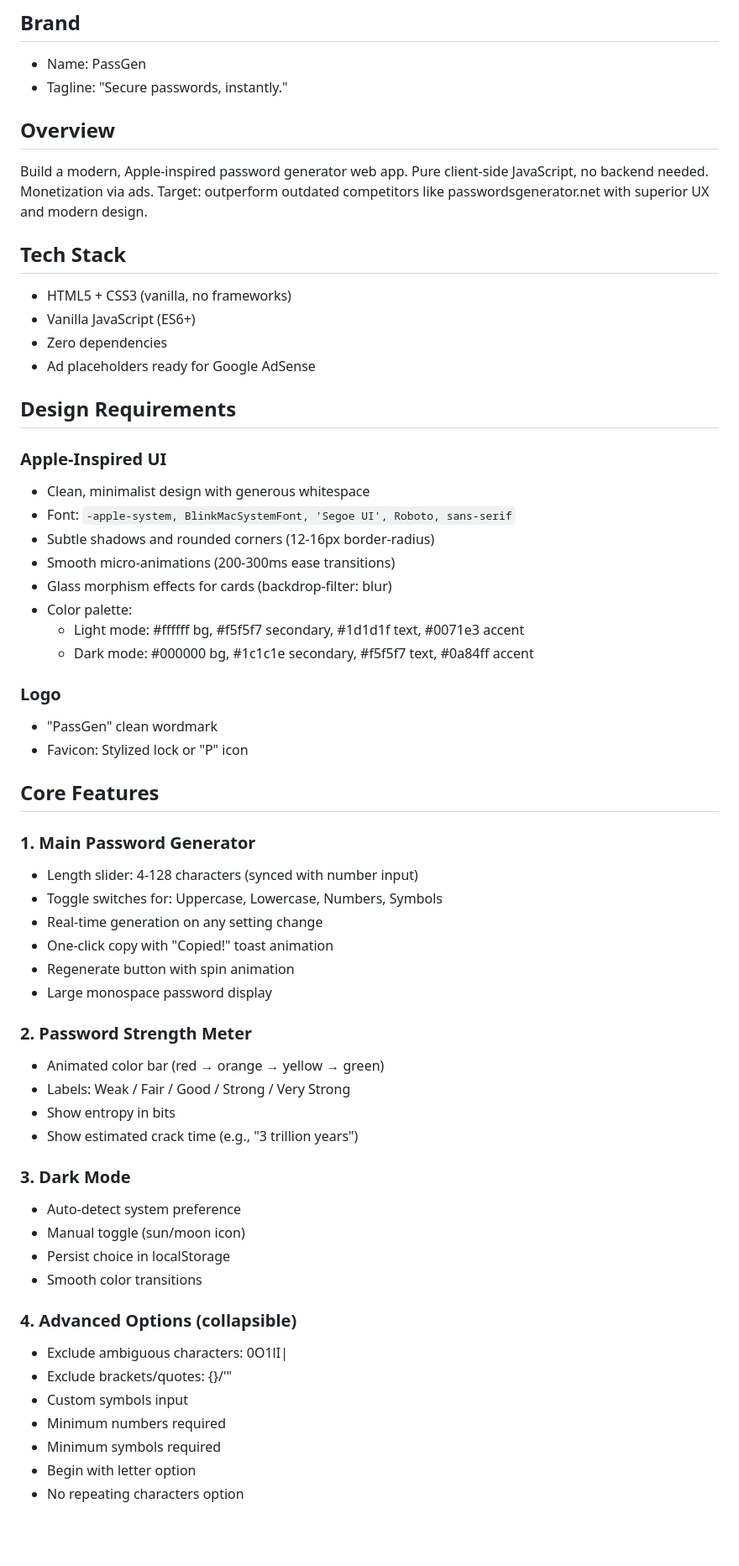
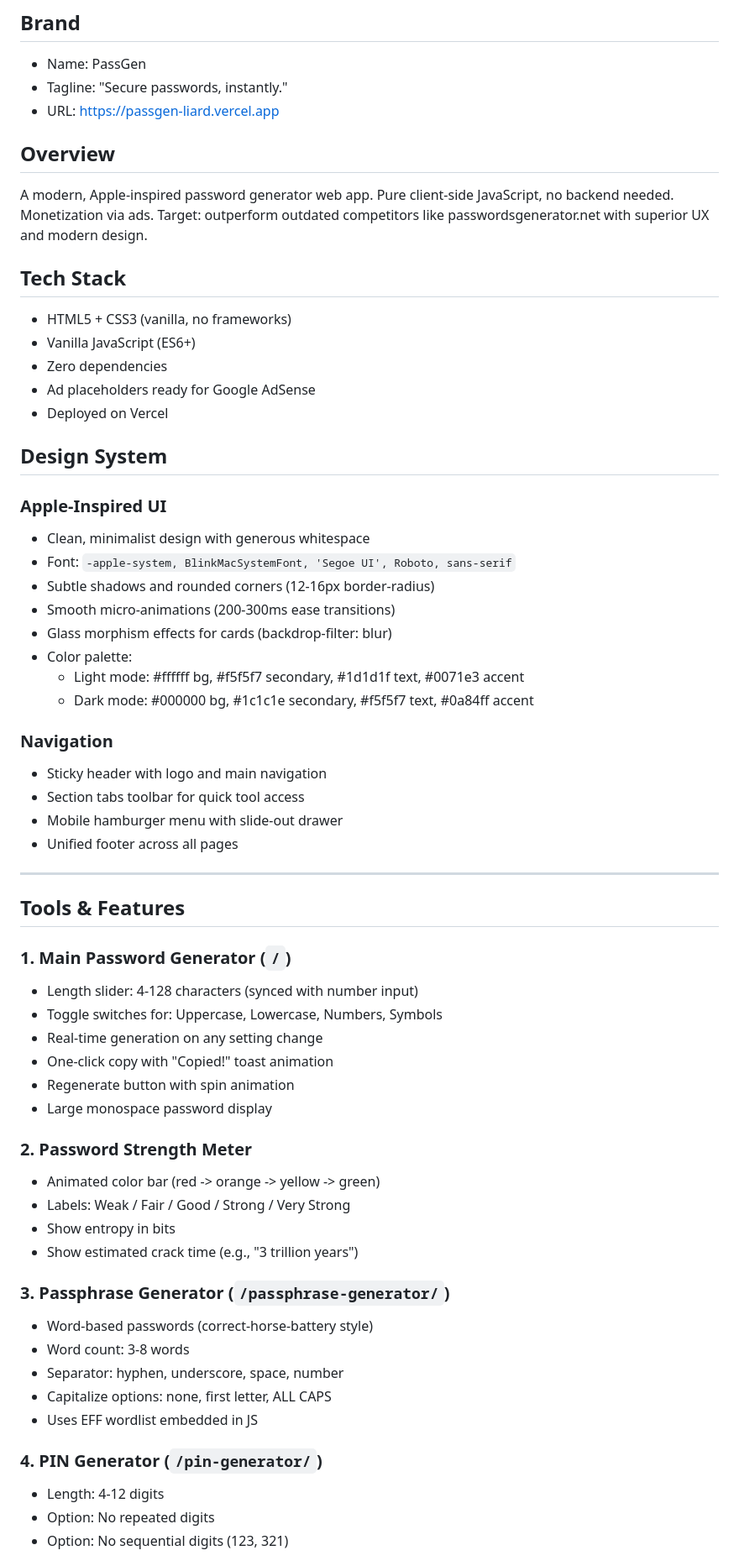
Before and after one commit to SirDuMonster/PassGen, a Markdown page: Project.md, the part around one of its changes. Shown at 84% size. Rendered like a GitHub page; blank space fills up the shorter version.

```diff
--- a/Project.md
+++ b/Project.md
@@ -3,17 +3,19 @@
 ## Brand
 - Name: PassGen
 - Tagline: "Secure passwords, instantly."
+- URL: https://passgen-liard.vercel.app
 
 ## Overview
-Build a modern, Apple-inspired password generator web app. Pure client-side JavaScript, no backend needed. Monetization via ads. Target: outperform outdated competitors like passwordsgenerator.net with superior UX and modern design.
+A modern, Apple-inspired password generator web app. Pure client-side JavaScript, no backend needed. Monetization via ads. Target: outperform outdated competitors like passwordsgenerator.net with superior UX and modern design.
 
 ## Tech Stack
 - HTML5 + CSS3 (vanilla, no frameworks)
 - Vanilla JavaScript (ES6+)
 - Zero dependencies
 - Ad placeholders ready for Google AdSense
+- Deployed on Vercel
 
-## Design Requirements
+## Design System
 
 ### Apple-Inspired UI
 - Clean, minimalist design with generous whitespace
@@ -25,13 +27,17 @@ Build a modern, Apple-inspired password generator web app. Pure client-side Java
   - Light mode: #ffffff bg, #f5f5f7 secondary, #1d1d1f text, #0071e3 accent
   - Dark mode: #000000 bg, #1c1c1e secondary, #f5f5f7 text, #0a84ff accent
 
-### Logo
-- "PassGen" clean wordmark
-- Favicon: Stylized lock or "P" icon
+### Navigation
+- Sticky header with logo and main navigation
+- Section tabs toolbar for quick tool access
+- Mobile hamburger menu with slide-out drawer
+- Unified footer across all pages
 
-## Core Features
+---
 
-### 1. Main Password Generator
+## Tools & Features
+
+### 1. Main Password Generator (`/`)
 - Length slider: 4-128 characters (synced with number input)
 - Toggle switches for: Uppercase, Lowercase, Numbers, Symbols
 - Real-time generation on any setting change
@@ -40,23 +46,20 @@ Build a modern, Apple-inspired password generator web app. Pure client-side Java
 - Large monospace password display
 
 ### 2. Password Strength Meter
-- Animated color bar (red → orange → yellow → green)
+- Animated color bar (red -> orange -> yellow -> green)
 - Labels: Weak / Fair / Good / Strong / Very Strong
 - Show entropy in bits
 - Show estimated crack time (e.g., "3 trillion years")
 
-### 3. Dark Mode
-- Auto-detect system preference
-- Manual toggle (sun/moon icon)
-- Persist choice in localStorage
-- Smooth color transitions
+### 3. Passphrase Generator (`/passphrase-generator/`)
+- Word-based passwords (correct-horse-battery style)
+- Word count: 3-8 words
+- Separator: hyphen, underscore, space, number
+- Capitalize options: none, first letter, ALL CAPS
+- Uses EFF wordlist embedded in JS
 
-### 4. Advanced Options (collapsible)
-- Exclude ambiguous characters: 0O1lI|
-- Exclude brackets/quotes: {}[]()\/'"
-- Custom symbols input
-- Minimum numbers required
-- Minimum symbols required
-- Begin with letter option
-- No repeating characters option
+### 4. PIN Generator (`/pin-generator/`)
+- Length: 4-12 digits
+- Option: No repeated digits
+- Option: No sequential digits (123, 321)
 
```
Also changed, not shown: other parts of Project.md (+103 -79 lines), progress.md (added, +138 -0 lines).
